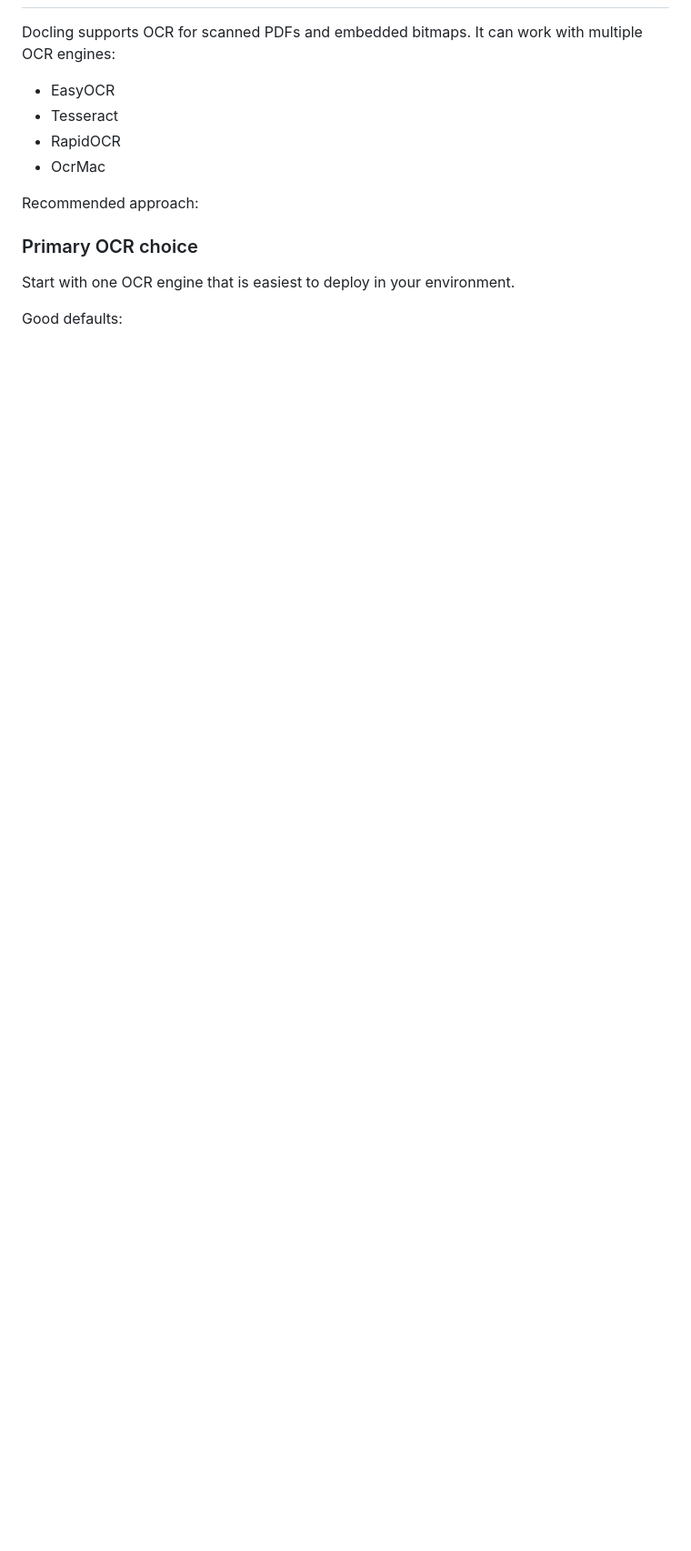
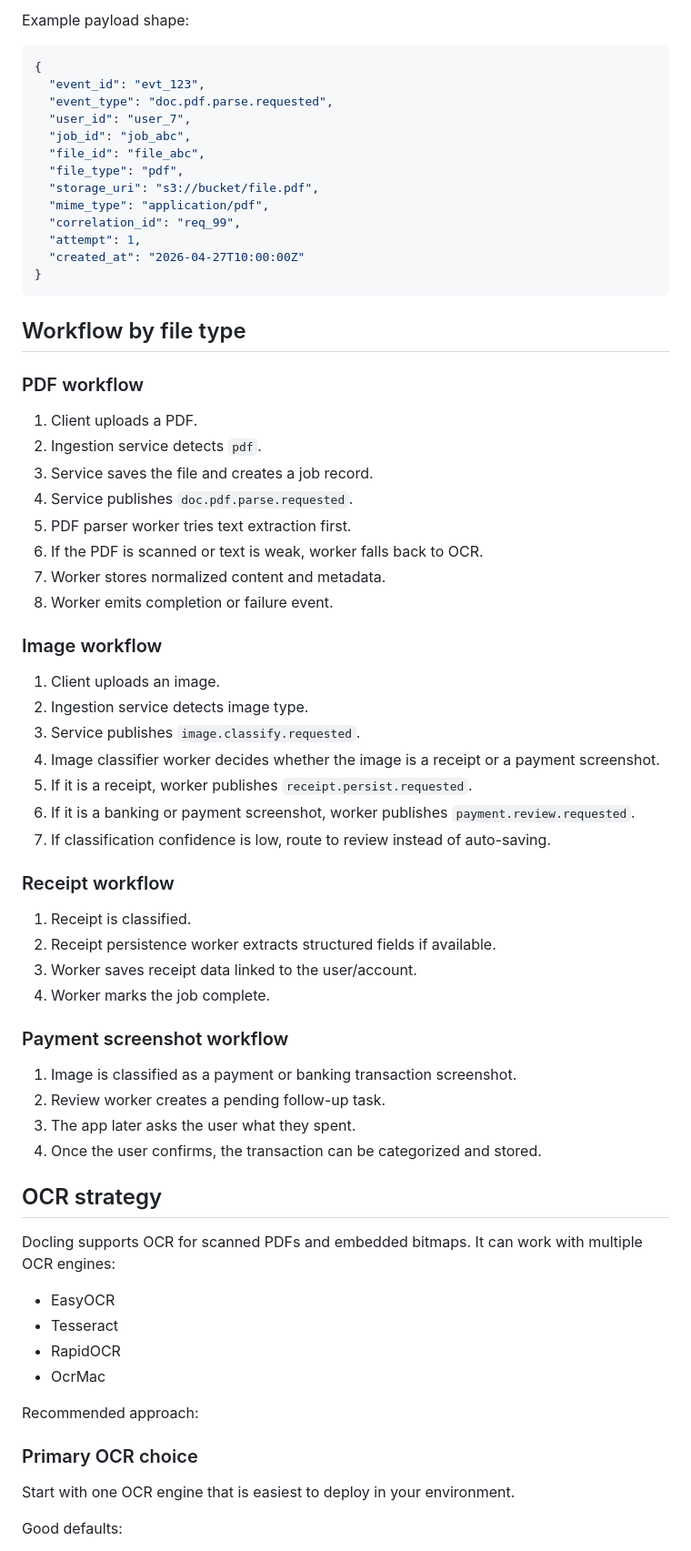
Before and after one commit to dunglucbac/rag-chatbot, a Markdown page: src/ingestion/INGESTION_PLAN.md, the part around one of its changes. Shown at 91% size. Rendered like a GitHub page; blank space fills up the shorter version.

Commit message:
change ingestion plan to use rabbit mq

````diff
--- a/src/ingestion/INGESTION_PLAN.md
+++ b/src/ingestion/INGESTION_PLAN.md
@@ -60,3 +127,55 @@ Recommended flow:
+Example payload shape:
+
+```json
+{
+  "event_id": "evt_123",
+  "event_type": "doc.pdf.parse.requested",
+  "user_id": "user_7",
+  "job_id": "job_abc",
+  "file_id": "file_abc",
+  "file_type": "pdf",
+  "storage_uri": "s3://bucket/file.pdf",
+  "mime_type": "application/pdf",
+  "correlation_id": "req_99",
+  "attempt": 1,
+  "created_at": "2026-04-27T10:00:00Z"
+}
+```
+
+## Workflow by file type
+
+### PDF workflow
+1. Client uploads a PDF.
+2. Ingestion service detects `pdf`.
+3. Service saves the file and creates a job record.
+4. Service publishes `doc.pdf.parse.requested`.
+5. PDF parser worker tries text extraction first.
+6. If the PDF is scanned or text is weak, worker falls back to OCR.
+7. Worker stores normalized content and metadata.
+8. Worker emits completion or failure event.
+
+### Image workflow
+1. Client uploads an image.
+2. Ingestion service detects image type.
+3. Service publishes `image.classify.requested`.
+4. Image classifier worker decides whether the image is a receipt or a payment screenshot.
+5. If it is a receipt, worker publishes `receipt.persist.requested`.
+6. If it is a banking or payment screenshot, worker publishes `payment.review.requested`.
+7. If classification confidence is low, route to review instead of auto-saving.
+
+### Receipt workflow
+1. Receipt is classified.
+2. Receipt persistence worker extracts structured fields if available.
+3. Worker saves receipt data linked to the user/account.
+4. Worker marks the job complete.
+
+### Payment screenshot workflow
+1. Image is classified as a payment or banking transaction screenshot.
+2. Review worker creates a pending follow-up task.
+3. The app later asks the user what they spent.
+4. Once the user confirms, the transaction can be categorized and stored.
+
+## OCR strategy
 Docling supports OCR for scanned PDFs and embedded bitmaps.
 It can work with multiple OCR engines:
 
````
Also changed, not shown: other parts of src/ingestion/INGESTION_PLAN.md (+100 -42 lines).
